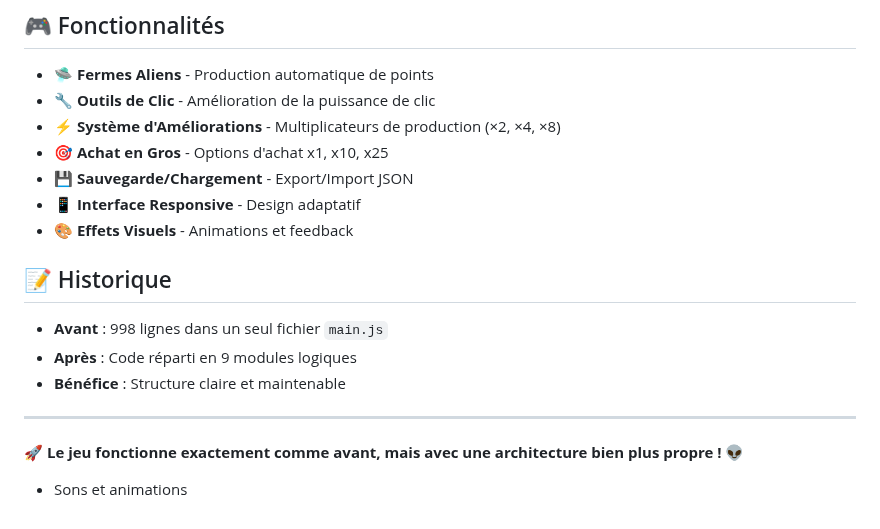
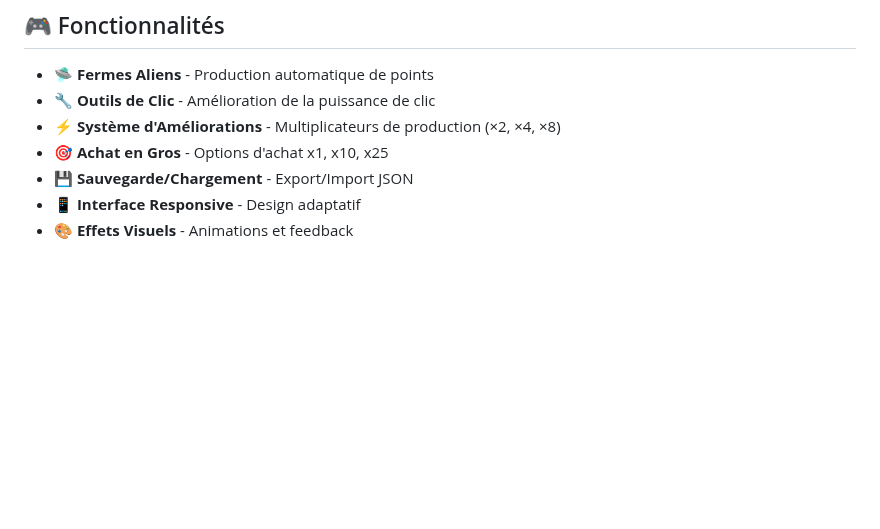
Before and after one commit to wesdig-code/alien-clicker, a Markdown page: README.md, the part around one of its changes. GitHub-like rendering; blank space fills up the shorter version.

```diff
--- a/README.md
+++ b/README.md
@@ -132,14 +105,3 @@ Les scripts sont chargés dans l'ordre suivant dans `index.html` :
 - **💾 Sauvegarde/Chargement** - Export/Import JSON
 - **📱 Interface Responsive** - Design adaptatif
 - **🎨 Effets Visuels** - Animations et feedback
-
-## 📝 Historique
-
-- **Avant** : 998 lignes dans un seul fichier `main.js`
-- **Après** : Code réparti en 9 modules logiques
-- **Bénéfice** : Structure claire et maintenable
-
----
-
-🚀 **Le jeu fonctionne exactement comme avant, mais avec une architecture bien plus propre !** 👽
-- Sons et animations
```
Also changed, not shown: other parts of README.md (+3 -30 lines).
